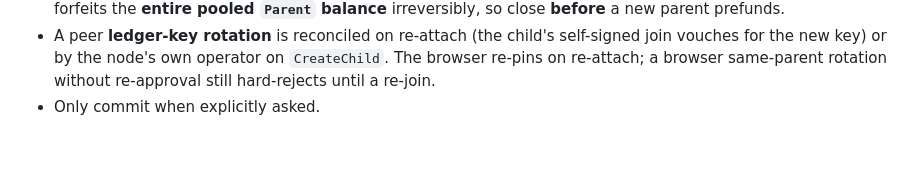
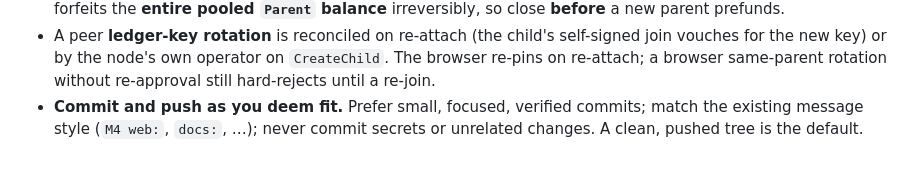
Before and after one commit to paulrd/cawala, a Markdown page: HANDOFF.md, the part around the change. Rendered like a GitHub page.

Commit message:
docs: allow committing and pushing at the agent's discretion
Replace the 'only commit when explicitly asked' convention with standing
permission: keep commits small, focused, and verified; match the existing
message style.

```diff
--- a/HANDOFF.md
+++ b/HANDOFF.md
@@ -105,4 +105,6 @@ how to verify, and conventions**. Detail lives elsewhere:
   self-signed join vouches for the new key) or by the node's own operator on
   `CreateChild`. The browser re-pins on re-attach; a browser same-parent rotation
   without re-approval still hard-rejects until a re-join.
-- Only commit when explicitly asked.
+- **Commit and push as you deem fit.** Prefer small, focused, verified commits;
+  match the existing message style (`M4 web:`, `docs:`, …); never commit secrets
+  or unrelated changes. A clean, pushed tree is the default.
```
